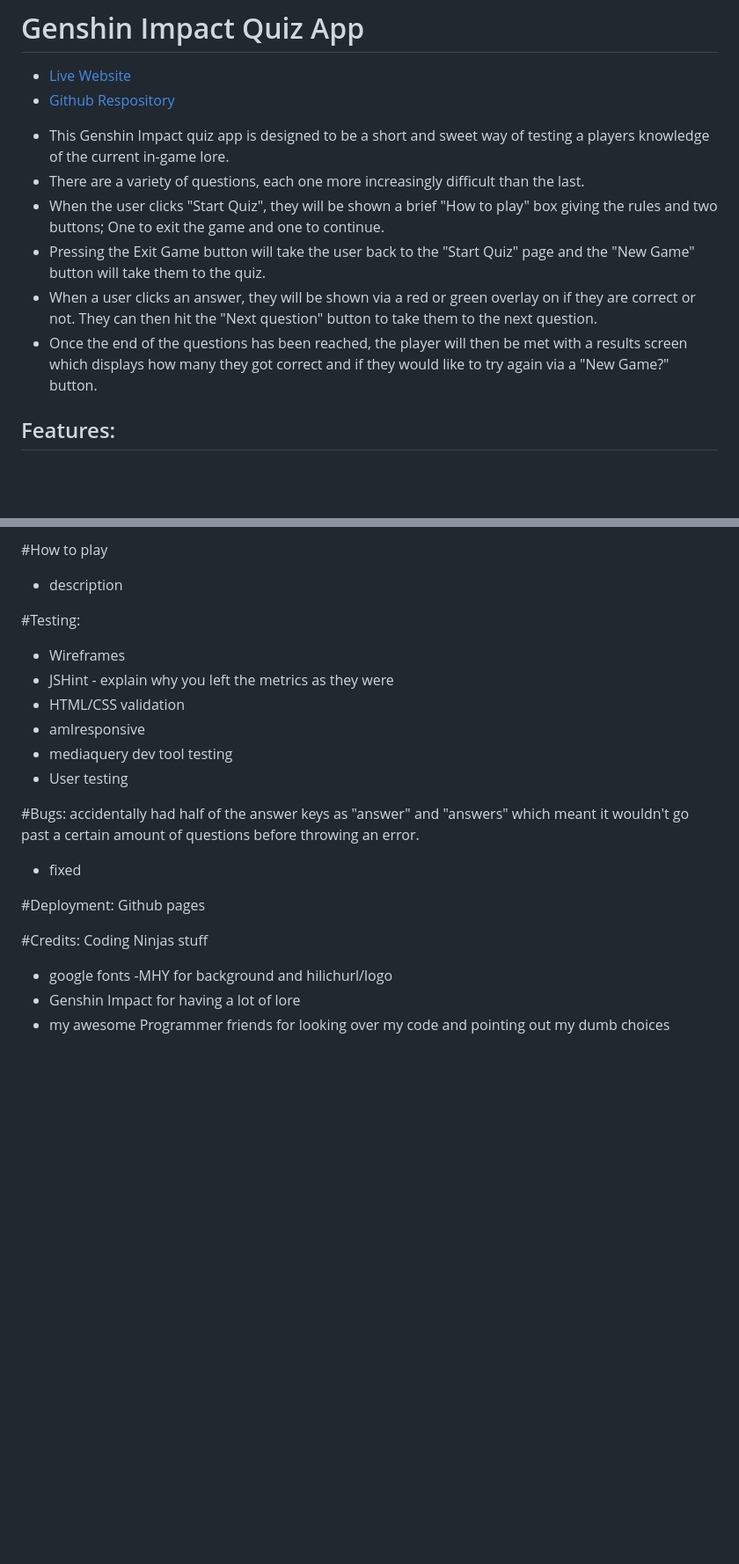
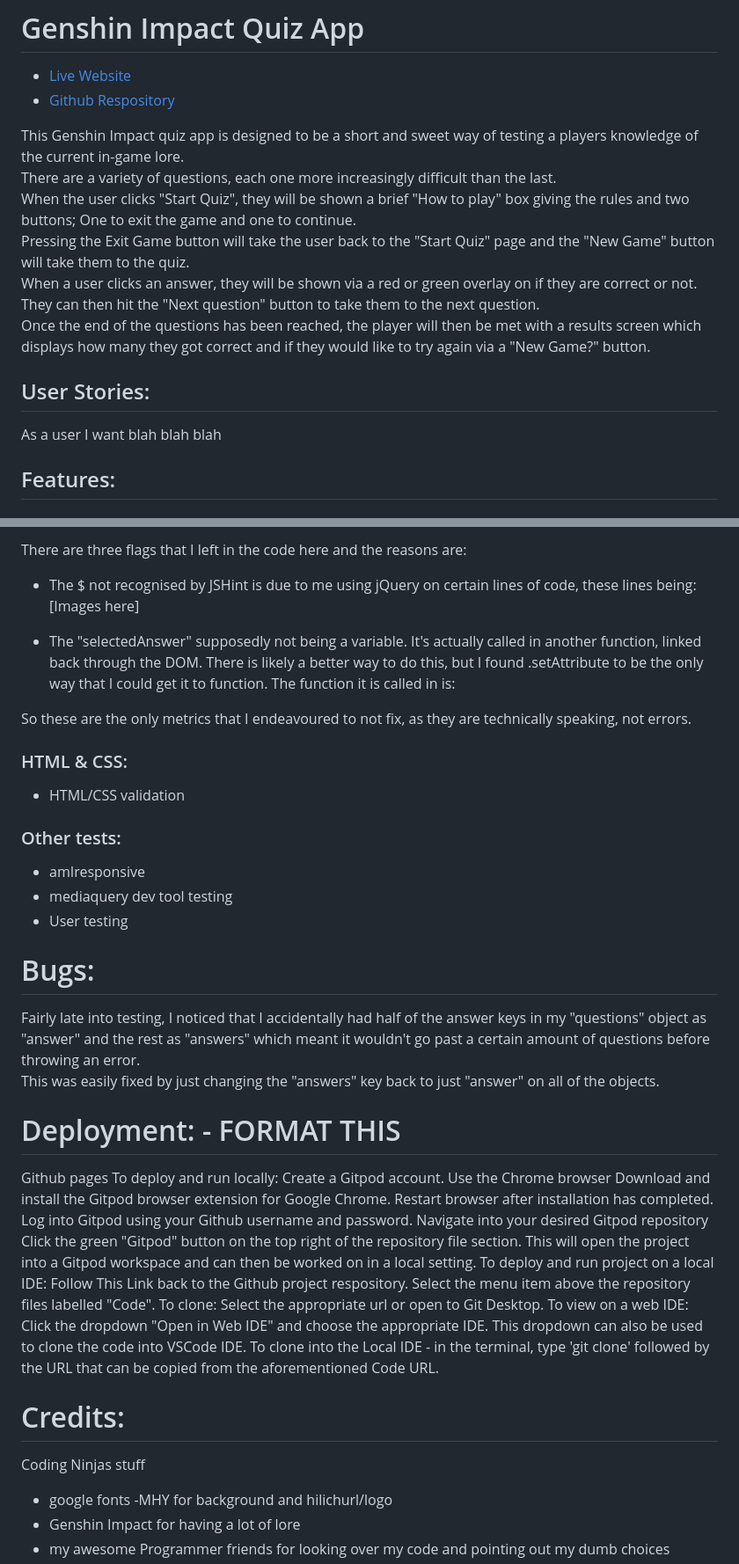
Before and after one commit to digimori/MilestoneProjectTwoGenshinQuiz, a Markdown page: readme.md, 2 parts joined by grey strips. Shown: that part at 88% size. GitHub-like rendering; blank space fills up the shorter version.

Commit message:
readme updates: description on validation JSHint metrics, descriptions for navigation elements, copy-pasted deployment instructions from my previous milestone project readme

```diff
--- a/readme.md
+++ b/readme.md
@@ -7,12 +7,16 @@ quiz box and results on  laptop view need to be pushed up
 + [Live Website](https://digimori.github.io/MilestoneProjectTwoGenshinQuiz/)
 + [Github Respository](https://github.com/digimori/MilestoneProjectTwoGenshinQuiz)
 
-- This Genshin Impact quiz app is designed to be a short and sweet way of testing a players knowledge of the current in-game lore.
-- There are a variety of questions, each one more increasingly difficult than the last.
-- When the user clicks "Start Quiz", they will be shown a brief "How to play" box giving the rules and two buttons; One to exit the game and one to continue.
-- Pressing the Exit Game button will take the user back to the "Start Quiz" page and the "New Game" button will take them to the quiz.
-- When a user clicks an answer, they will be shown via a red or green overlay on if they are correct or not. They can then hit the "Next question" button to take them to the next question.
-- Once the end of the questions has been reached, the player will then be met with a results screen which displays how many they got correct and if they would like to try again via a "New Game?" button.
+This Genshin Impact quiz app is designed to be a short and sweet way of testing a players knowledge of the current in-game lore.
+There are a variety of questions, each one more increasingly difficult than the last.
+When the user clicks "Start Quiz", they will be shown a brief "How to play" box giving the rules and two buttons; One to exit the game and one to continue.
+Pressing the Exit Game button will take the user back to the "Start Quiz" page and the "New Game" button will take them to the quiz.
+When a user clicks an answer, they will be shown via a red or green overlay on if they are correct or not. They can then hit the "Next question" button to take them to the next question.
+ Once the end of the questions has been reached, the player will then be met with a results screen which displays how many they got correct and if they would like to try again via a "New Game?" button.
+
+
+ ## User Stories:
+ As a user I want blah blah blah
 
 ## Features:
 
@@ -72,25 +83,46 @@ Hilichurl ending image
 
-#How to play
-- description
+There are three flags that I left in the code here and the reasons are:
+- The $ not recognised by JSHint is due to me using jQuery on certain lines of code, these lines being:
+[Images here]
 
-#Testing:
-- Wireframes
- - JSHint - explain why you left the metrics as they were
+- The "selectedAnswer" supposedly not being a variable. It's actually called in another function, linked back through the DOM. There is likely a better way to do this, but I found .setAttribute to be the only way that I could get it to function.
+The function it is called in is:
+
+So these are the only metrics that I endeavoured to not fix, as they are technically speaking, not errors.
+
+### HTML & CSS:
  - HTML/CSS validation
+
+ ### Other tests:
  - amIresponsive
  - mediaquery dev tool testing
  - User testing
 
-#Bugs:
-accidentally had half of the answer keys as "answer" and "answers" which meant it wouldn't go past a certain amount of questions before throwing an error.
-- fixed
+# Bugs:
+Fairly late into testing, I noticed that I accidentally had half of the answer keys in my "questions" object as "answer" and  the rest as "answers" which meant it wouldn't go past a certain amount of questions before throwing an error.
+This was easily fixed by just changing the "answers" key back to just "answer" on all of the objects.
 
 
-#Deployment:
+# Deployment: - FORMAT THIS
 Github pages
+To deploy and run locally:
+Create a Gitpod account.
+Use the Chrome browser
+Download and install the Gitpod browser extension for Google Chrome.
+Restart browser after installation has completed.
+Log into Gitpod using your Github username and password.
+Navigate into your desired Gitpod repository
+Click the green "Gitpod" button on the top right of the repository file section.
+This will open the project into a Gitpod workspace and can then be worked on in a local setting.
+To deploy and run project on a local IDE:
+Follow This Link back to the Github project respository.
+Select the menu item above the repository files labelled "Code".
+To clone: Select the appropriate url or open to Git Desktop.
+To view on a web IDE: Click the dropdown "Open in Web IDE" and choose the appropriate IDE. This dropdown can also be used to clone the code into VSCode IDE.
+To clone into the Local IDE - in the terminal, type 'git clone' followed by the URL that can be copied from the aforementioned Code URL.
 
 
-#Credits:
+# Credits:
 Coding Ninjas stuff
 - google fonts
 -MHY for background and hilichurl/logo
```
Also changed, not shown: other parts of readme.md (+10 -3 lines).
